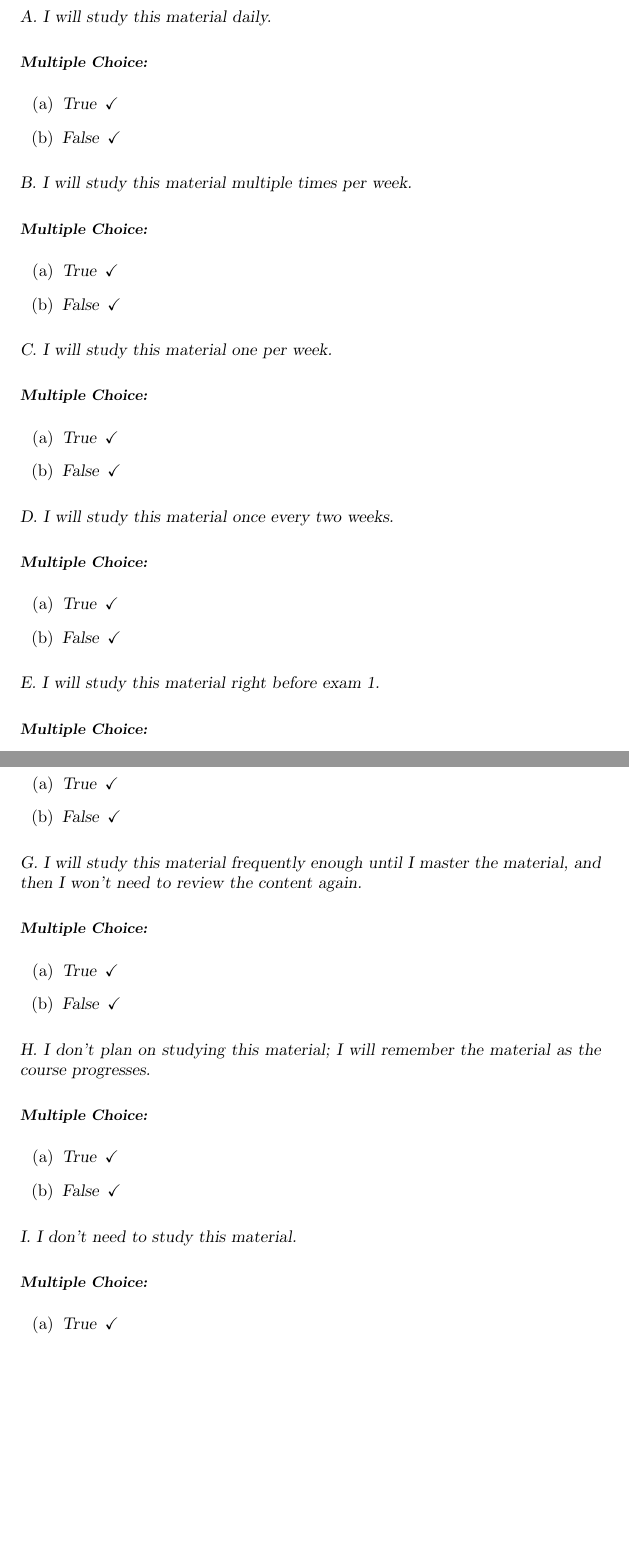
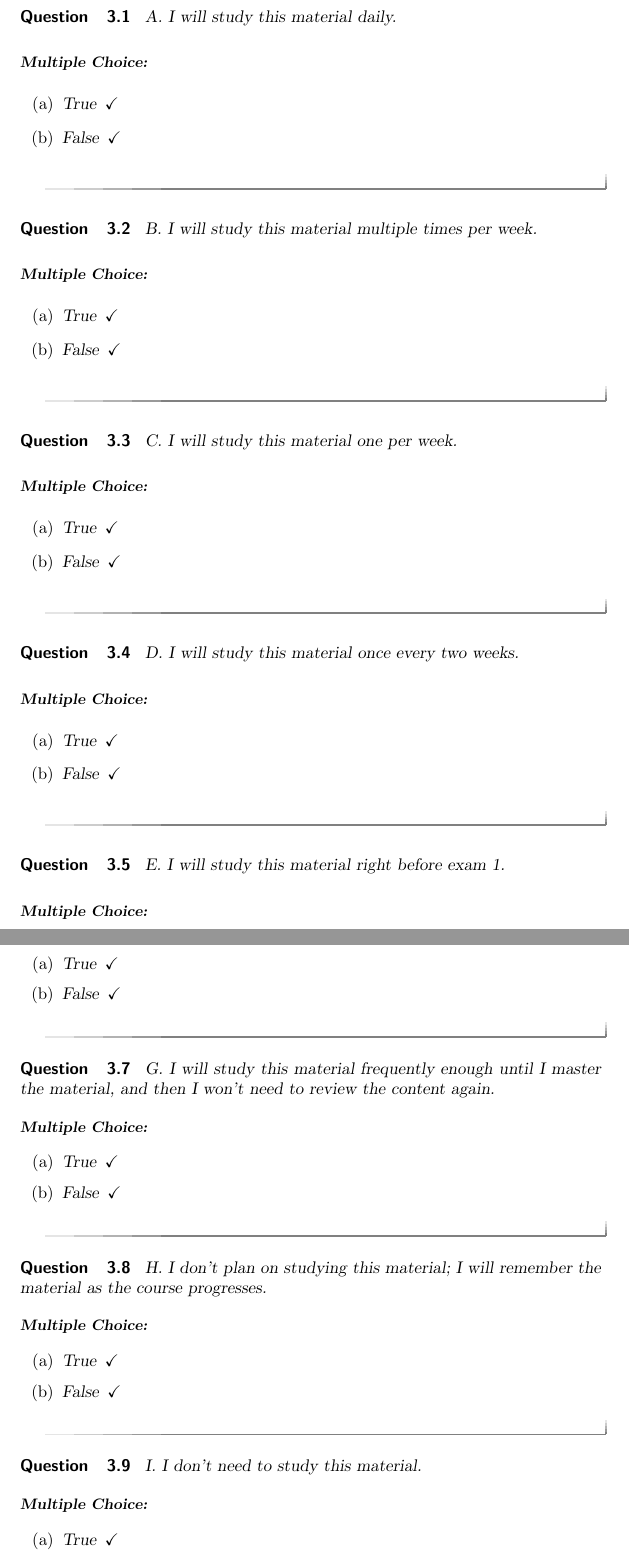
Before and after one commit to sencindi/math160testrepository, a LaTeX document (PreRequisiteXards/U1Functions/1.1WhatIsAFunction/1.1PreQuizReflection/1.1PreQuizReflection.tex): two parts of pages 4 and 5 of 5, joined at a grey line, cut so that both start at the same text, the shorter picture padded with empty space. Compiled offline with pdfLaTeX.

Commit message:
Formatting prereq quiz reflection 1.1

```diff
--- a/PreRequisiteXards/U1Functions/1.1WhatIsAFunction/1.1PreQuizReflection/1.1PreQuizReflection.tex
+++ b/PreRequisiteXards/U1Functions/1.1WhatIsAFunction/1.1PreQuizReflection/1.1PreQuizReflection.tex
@@ -126,12 +125,17 @@ If you plan to study material related to this pre-quiz, how frequently do you pl
 
 \vspace{1 in}
 
+\begin{question}
+
     A. I will study this material daily.
 
     \begin{multipleChoice}
         \choice[correct]{True}
         \choice[correct]{False}
     \end{multipleChoice}
+
+\end{question}
+\begin{question}
 
     B. I will study this material multiple times per week.
 
@@ -140,12 +144,18 @@ If you plan to study material related to this pre-quiz, how frequently do you pl
         \choice[correct]{False}
     \end{multipleChoice}
 
+\end{question}
+\begin{question}
+
     C. I will study this material one per week.
 
     \begin{multipleChoice}
         \choice[correct]{True}
         \choice[correct]{False}
     \end{multipleChoice}
+
+\end{question}
+\begin{question}
 
     D. I will study this material once every two weeks.
 
@@ -154,6 +164,9 @@ If you plan to study material related to this pre-quiz, how frequently do you pl
         \choice[correct]{False}
     \end{multipleChoice}
 
+\end{question}
+\begin{question}
+
     E. I will study this material right before exam 1.
 
     \begin{multipleChoice}
@@ -168,6 +184,9 @@ If you plan to study material related to this pre-quiz, how frequently do you pl
         \choice[correct]{False}
     \end{multipleChoice}
 
+\end{question}
+\begin{question}
+
     G. I will study this material frequently enough until I master the material, and then I won't need to review the content again.
 
     \begin{multipleChoice}
@@ -175,12 +194,18 @@ If you plan to study material related to this pre-quiz, how frequently do you pl
         \choice[correct]{False}
     \end{multipleChoice}
 
+\end{question}
+\begin{question}
+
     H. I don't plan on studying this material; I will remember the material as the course progresses.
 
     \begin{multipleChoice}
         \choice[correct]{True}
         \choice[correct]{False}
     \end{multipleChoice}
+
+\end{question}
+\begin{question}
 
     I. I don't need to study this material.
 
```
Also changed, not shown: PreRequisiteXards/U1Functions/1.1WhatIsAFunction/1.1PreQuizReflection/1.1PreQuizReflection.tex (8 more changed lines).
